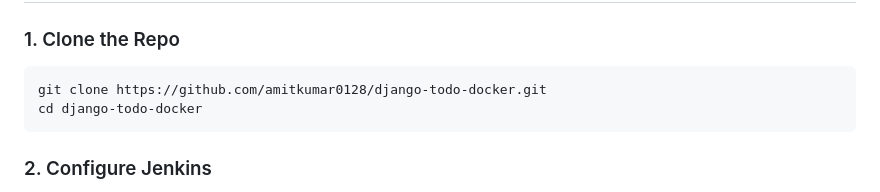
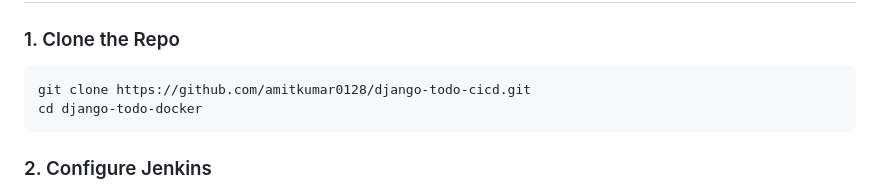
Before and after one commit to amitkumar0128/django-todo-cicd, a Markdown page: README.md, the part around the change. GitHub-like rendering.

````diff
--- a/README.md
+++ b/README.md
@@ -111,7 +111,7 @@ Make sure the following plugins are installed on your Jenkins instance:
 ### 1. Clone the Repo
 
 ```bash
-git clone https://github.com/amitkumar0128/django-todo-docker.git
+git clone https://github.com/amitkumar0128/django-todo-cicd.git
 cd django-todo-docker
 ```
 
````
